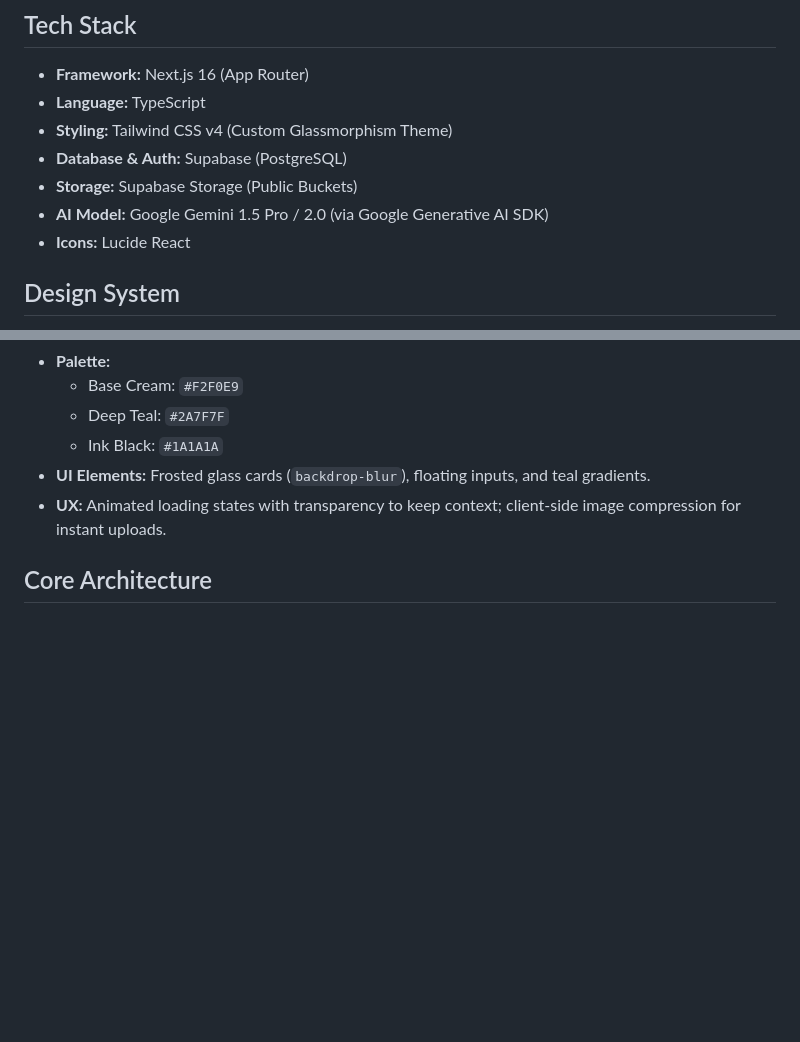
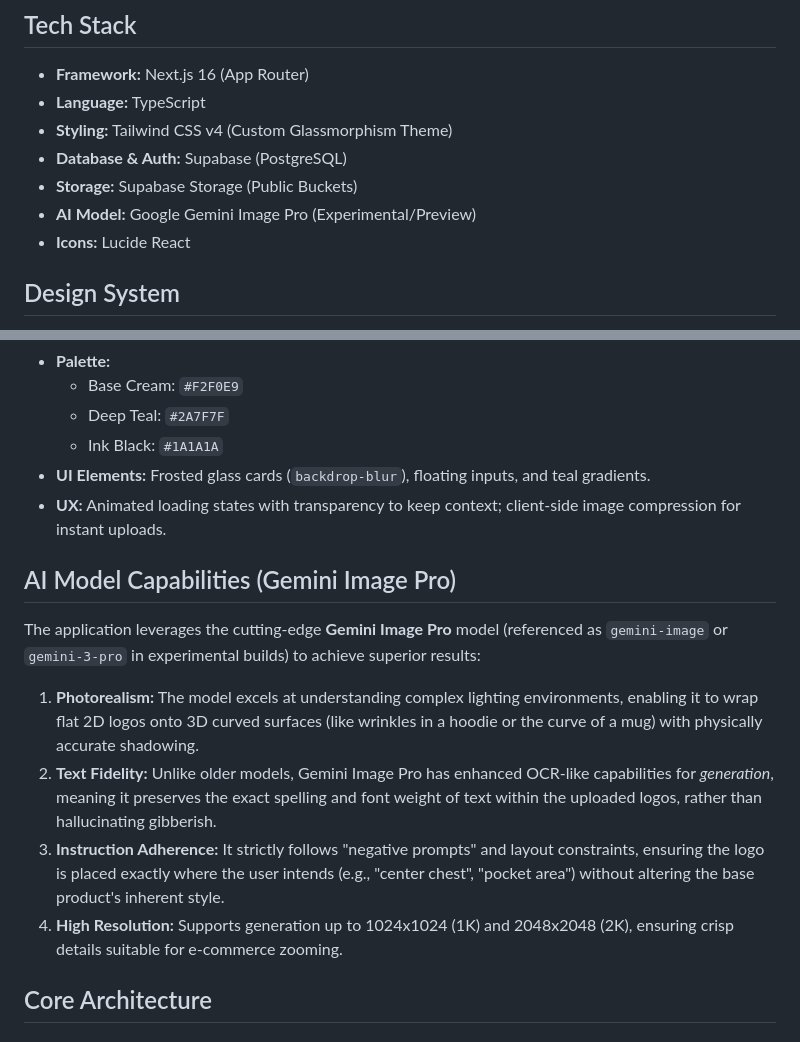
Before and after one commit to fran6will/mockups, a Markdown page: GEMINI.md, 2 parts joined by grey strips. Drawn GitHub-style; blank space fills up the shorter version.

Commit message:
docs: Update GEMINI.md with Gemini Image Pro capabilities

```diff
--- a/GEMINI.md
+++ b/GEMINI.md
@@ -9,7 +9,7 @@
 - **Styling:** Tailwind CSS v4 (Custom Glassmorphism Theme)
 - **Database & Auth:** Supabase (PostgreSQL)
 - **Storage:** Supabase Storage (Public Buckets)
-- **AI Model:** Google Gemini 1.5 Pro / 2.0 (via Google Generative AI SDK)
+- **AI Model:** Google Gemini Image Pro (Experimental/Preview)
 - **Icons:** Lucide React
 
 ## Design System
@@ -20,6 +20,14 @@ The application follows a strict **Glassmorphism** aesthetic:
   - Ink Black: `#1A1A1A`
 - **UI Elements:** Frosted glass cards (`backdrop-blur`), floating inputs, and teal gradients.
 - **UX:** Animated loading states with transparency to keep context; client-side image compression for instant uploads.
+
+## AI Model Capabilities (Gemini Image Pro)
+The application leverages the cutting-edge **Gemini Image Pro** model (referenced as `gemini-image` or `gemini-3-pro` in experimental builds) to achieve superior results:
+
+1.  **Photorealism:** The model excels at understanding complex lighting environments, enabling it to wrap flat 2D logos onto 3D curved surfaces (like wrinkles in a hoodie or the curve of a mug) with physically accurate shadowing.
+2.  **Text Fidelity:** Unlike older models, Gemini Image Pro has enhanced OCR-like capabilities for *generation*, meaning it preserves the exact spelling and font weight of text within the uploaded logos, rather than hallucinating gibberish.
+3.  **Instruction Adherence:** It strictly follows "negative prompts" and layout constraints, ensuring the logo is placed exactly where the user intends (e.g., "center chest", "pocket area") without altering the base product's inherent style.
+4.  **High Resolution:** Supports generation up to 1024x1024 (1K) and 2048x2048 (2K), ensuring crisp details suitable for e-commerce zooming.
 
 ## Core Architecture
 
```
